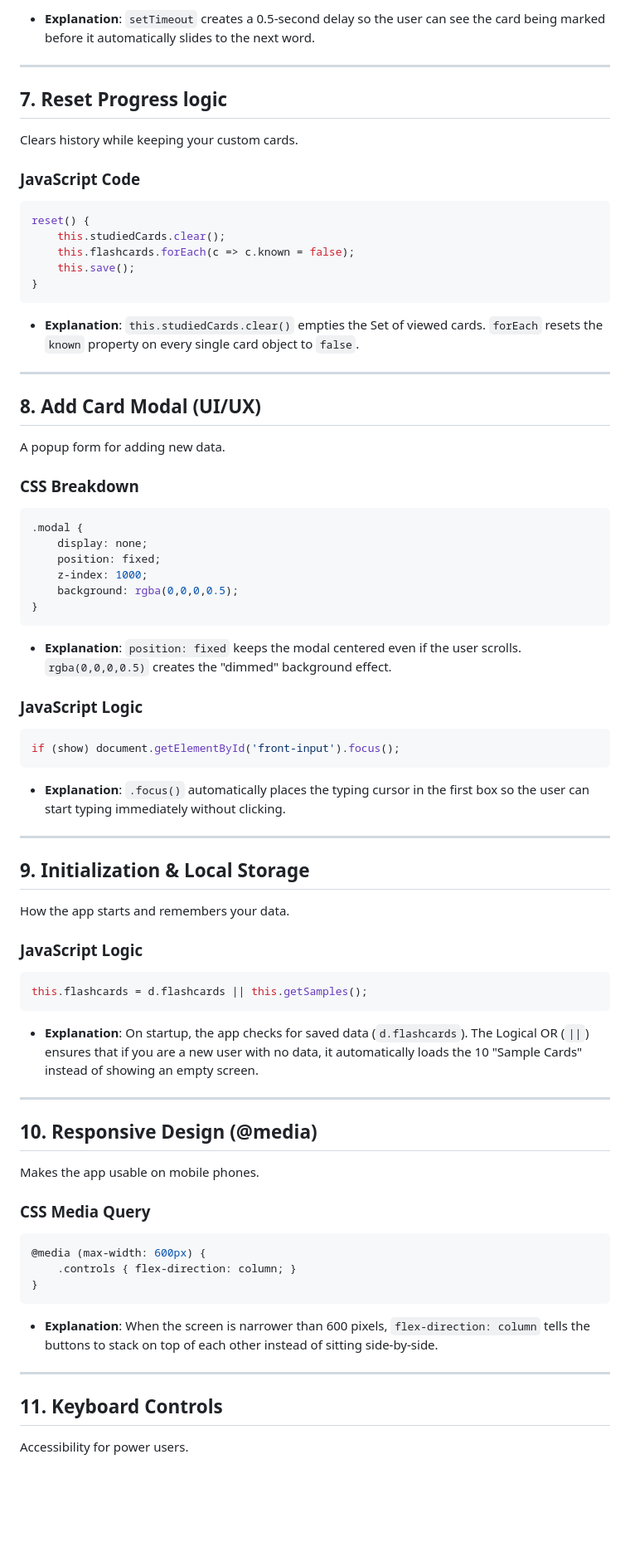
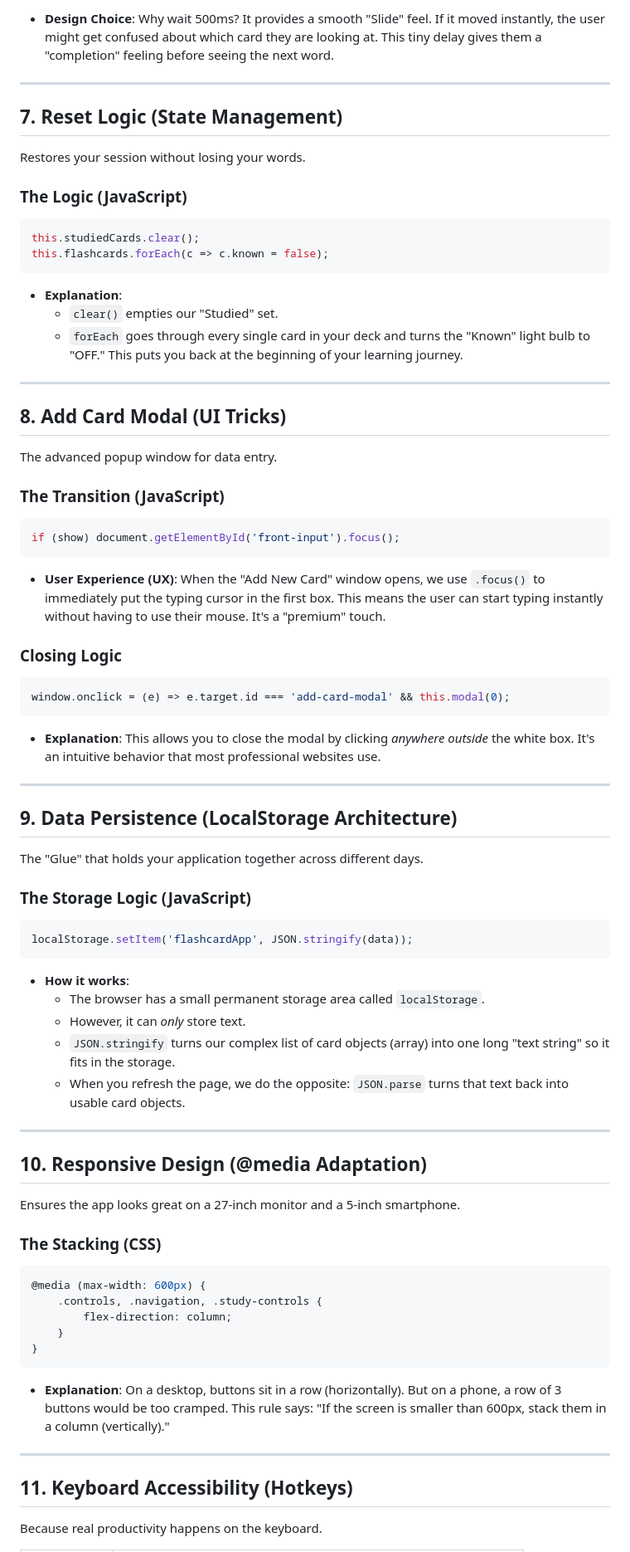
Before and after one commit to HEMANTHCHOWDARY-OFF/FSD-Week-10, a Markdown page: DOCUMENTATION.md, the part around one of its changes. Shown at 83% size. Rendered like a GitHub page; blank space fills up the shorter version.

````diff
--- a/DOCUMENTATION.md
+++ b/DOCUMENTATION.md
@@ -146,69 +150,69 @@ mark(known) {
 ```
-- **Explanation**: `setTimeout` creates a 0.5-second delay so the user can see the card being marked before it automatically slides to the next word.
+- **Design Choice**: Why wait 500ms? It provides a smooth "Slide" feel. If it moved instantly, the user might get confused about which card they are looking at. This tiny delay gives them a "completion" feeling before seeing the next word.
 
 ---
 
-## 7. Reset Progress logic
-Clears history while keeping your custom cards.
+## 7. Reset Logic (State Management)
+Restores your session without losing your words.
 
-### JavaScript Code
+### **The Logic (JavaScript)**
 ```javascript
-reset() {
-    this.studiedCards.clear();
-    this.flashcards.forEach(c => c.known = false);
-    this.save();
-}
+this.studiedCards.clear();
+this.flashcards.forEach(c => c.known = false);
 ```
-- **Explanation**: `this.studiedCards.clear()` empties the Set of viewed cards. `forEach` resets the `known` property on every single card object to `false`.
+- **Explanation**:
+    - `clear()` empties our "Studied" set.
+    - `forEach` goes through every single card in your deck and turns the "Known" light bulb to "OFF." This puts you back at the beginning of your learning journey.
 
 ---
 
-## 8. Add Card Modal (UI/UX)
-A popup form for adding new data.
+## 8. Add Card Modal (UI Tricks)
+The advanced popup window for data entry.
 
-### CSS Breakdown
-```css
-.modal {
-    display: none;
-    position: fixed;
-    z-index: 1000;
-    background: rgba(0,0,0,0.5);
-}
-```
-- **Explanation**: `position: fixed` keeps the modal centered even if the user scrolls. `rgba(0,0,0,0.5)` creates the "dimmed" background effect.
-
-### JavaScript Logic
+### **The Transition (JavaScript)**
 ```javascript
 if (show) document.getElementById('front-input').focus();
 ```
-- **Explanation**: `.focus()` automatically places the typing cursor in the first box so the user can start typing immediately without clicking.
+- **User Experience (UX)**: When the "Add New Card" window opens, we use `.focus()` to immediately put the typing cursor in the first box. This means the user can start typing instantly without having to use their mouse. It's a "premium" touch.
+
+### **Closing Logic**
+```javascript
+window.onclick = (e) => e.target.id === 'add-card-modal' && this.modal(0);
+```
+- **Explanation**: This allows you to close the modal by clicking *anywhere outside* the white box. It's an intuitive behavior that most professional websites use.
 
 ---
 
-## 9. Initialization & Local Storage
-How the app starts and remembers your data.
+## 9. Data Persistence (LocalStorage Architecture)
+The "Glue" that holds your application together across different days.
 
-### JavaScript Logic
+### **The Storage Logic (JavaScript)**
 ```javascript
-this.flashcards = d.flashcards || this.getSamples();
+localStorage.setItem('flashcardApp', JSON.stringify(data));
 ```
-- **Explanation**: On startup, the app checks for saved data (`d.flashcards`). The Logical OR (`||`) ensures that if you are a new user with no data, it automatically loads the 10 "Sample Cards" instead of showing an empty screen.
+- **How it works**:
+    - The browser has a small permanent storage area called `localStorage`.
+    - However, it can *only* store text.
+    - `JSON.stringify` turns our complex list of card objects (array) into one long "text string" so it fits in the storage.
+    - When you refresh the page, we do the opposite: `JSON.parse` turns that text back into usable card objects.
 
 ---
 
-## 10. Responsive Design (@media)
-Makes the app usable on mobile phones.
+## 10. Responsive Design (@media Adaptation)
+Ensures the app looks great on a 27-inch monitor and a 5-inch smartphone.
 
-### CSS Media Query
+### **The Stacking (CSS)**
 ```css
 @media (max-width: 600px) {
-    .controls { flex-direction: column; }
+    .controls, .navigation, .study-controls {
+        flex-direction: column;
+    }
 }
 ```
-- **Explanation**: When the screen is narrower than 600 pixels, `flex-direction: column` tells the buttons to stack on top of each other instead of sitting side-by-side.
+- **Explanation**: On a desktop, buttons sit in a row (horizontally). But on a phone, a row of 3 buttons would be too cramped. This rule says: "If the screen is smaller than 600px, stack them in a column (vertically)."
 
 ---
 
-## 11. Keyboard Controls
-Accessibility for power users.
+## 11. Keyboard Accessibility (Hotkeys)
+Because real productivity happens on the keyboard.
 
````
Also changed, not shown: other parts of DOCUMENTATION.md (+83 -73 lines).
